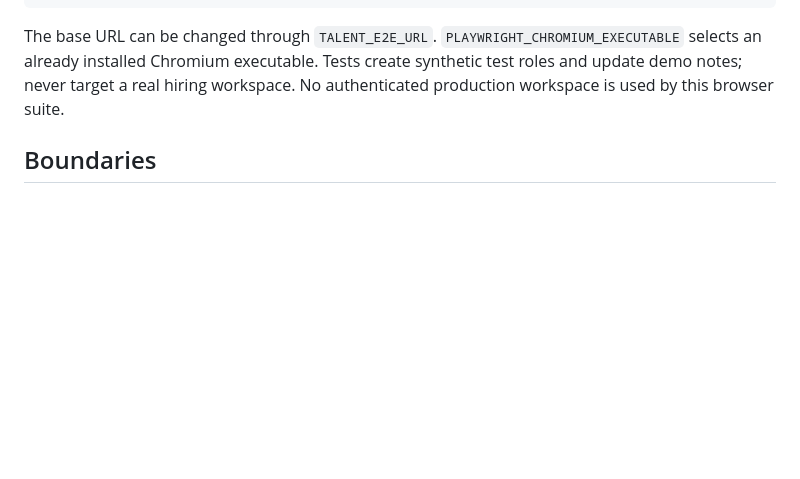
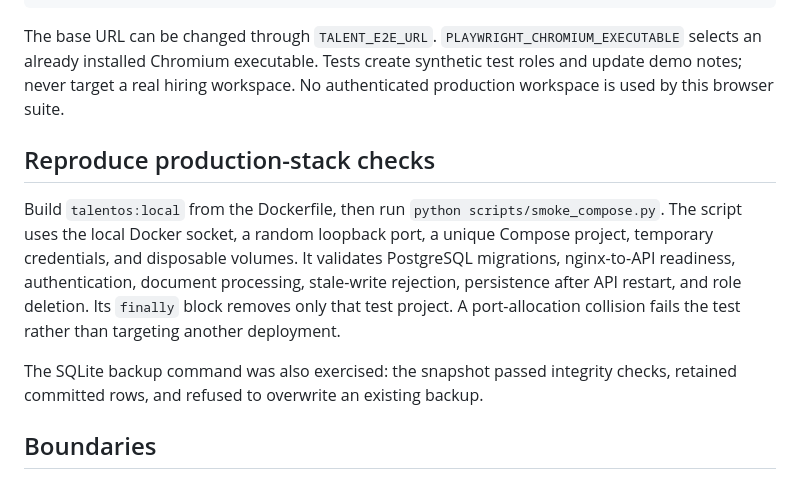
Before and after one commit to arpitkjaiswal/Candidate-Ranking-System, a Markdown page: docs/VALIDATION.md, the part around the change. Rendered like a GitHub page; blank space fills up the shorter version.

```diff
--- a/docs/VALIDATION.md
+++ b/docs/VALIDATION.md
@@ -32,6 +32,12 @@ npm run test:e2e
 
 The base URL can be changed through `TALENT_E2E_URL`. `PLAYWRIGHT_CHROMIUM_EXECUTABLE` selects an already installed Chromium executable. Tests create synthetic test roles and update demo notes; never target a real hiring workspace. No authenticated production workspace is used by this browser suite.
 
+## Reproduce production-stack checks
+
+Build `talentos:local` from the Dockerfile, then run `python scripts/smoke_compose.py`. The script uses the local Docker socket, a random loopback port, a unique Compose project, temporary credentials, and disposable volumes. It validates PostgreSQL migrations, nginx-to-API readiness, authentication, document processing, stale-write rejection, persistence after API restart, and role deletion. Its `finally` block removes only that test project. A port-allocation collision fails the test rather than targeting another deployment.
+
+The SQLite backup command was also exercised: the snapshot passed integrity checks, retained committed rows, and refused to overwrite an existing backup.
+
 ## Boundaries
 
 These results verify the current cloud machine and a local container. They do not establish a published deployment, fresh-task restoration, load capacity, WCAG conformance, security certification, or accuracy/fairness on real applicant data. The backend suite uses temporary databases and includes controlled score invariance checks rather than a production model benchmark. See the model card and architecture document for limitations.
```
Also changed, not shown: README.md (+4 -2 lines), docs/overview.png, 3 other files.
